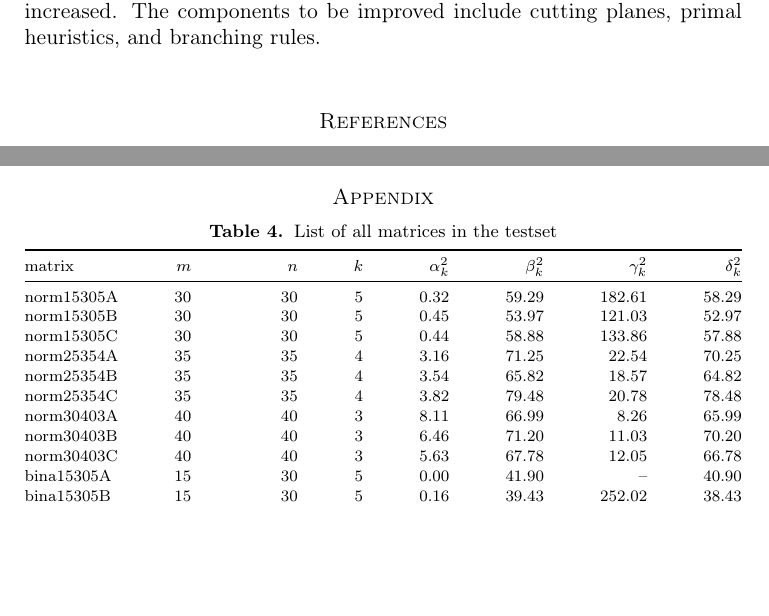
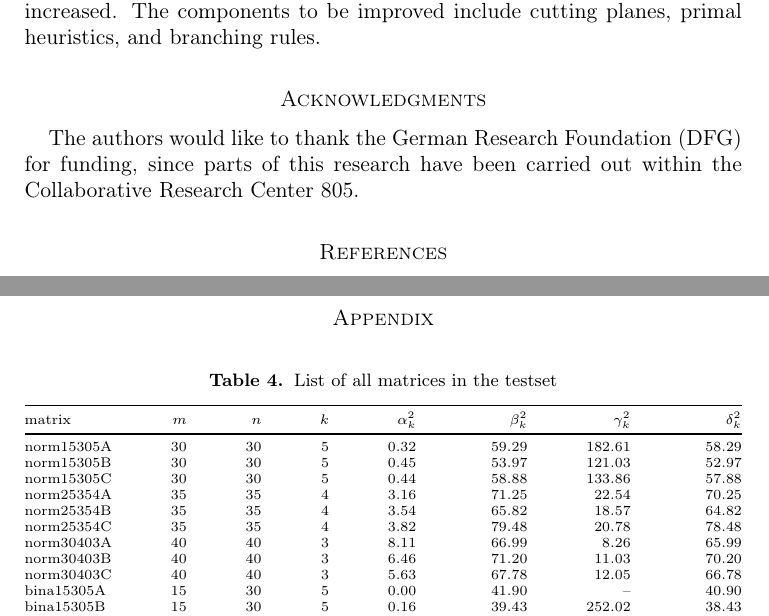
Before and after one commit to scipopt/SCIP-SDP, a LaTeX paper (RIP-MISDP-Paper/RIP-MISDP_optimization-online.tex, which reads RIP-MISDP-Paper/tables/matrixList_optimization-online.tex): two parts of pages 11 and 12 of 13 before the commit and two parts of pages 11 and 13 of 13 after it, joined at a grey line, cut so that both start at the same text, the shorter picture padded with empty space. Compiled offline with pdfLaTeX.

Commit message:
readded acknowledgement to optimization-online version
also decreased textsize in appendix and moved addresses before appendix for better pagebreak

```diff
--- a/RIP-MISDP-Paper/RIP-MISDP_optimization-online.tex
+++ b/RIP-MISDP-Paper/RIP-MISDP_optimization-online.tex
@@ -60,6 +60,12 @@
 
 \setlength{\abovecaptionskip}{1ex plus0.5ex minus0.5ex}
 \setlength{\belowcaptionskip}{1ex plus0.5ex minus0.5ex}
+
+\makeatletter
+\newcommand{\addresseshere}{%
+  \enddoc@text\let\enddoc@text\relax
+}
+\makeatother
 
 \begin{document}
 
@@ -706,3 +712,7 @@ mixed-integer semidefinite programs, the sizes of the matrices can be
 significantly increased. The components to be improved include cutting
 planes, primal heuristics, and branching rules.
 
+\section*{Acknowledgments}
+The authors would like to thank the German Research Foundation (DFG) for
+funding, since parts of this research have been carried out within the
+Collaborative Research Center 805.
--- a/RIP-MISDP-Paper/tables/matrixList_optimization-online.tex
+++ b/RIP-MISDP-Paper/tables/matrixList_optimization-online.tex
@@ -1,4 +1,4 @@
-\begin{scriptsize}
+\begin{tiny}
  \begin{table}[h]
   \caption{List of all matrices in the testset}
  \end{table}
```
Also changed, not shown: RIP-MISDP-Paper/RIP-MISDP_optimization-online.tex (7 more changed lines), RIP-MISDP-Paper/tables/matrixList_optimization-online.tex (2 more changed lines).
